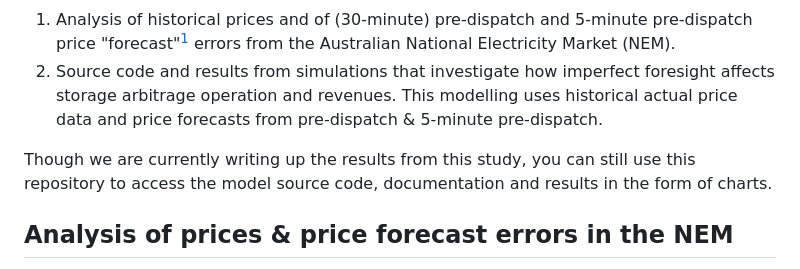
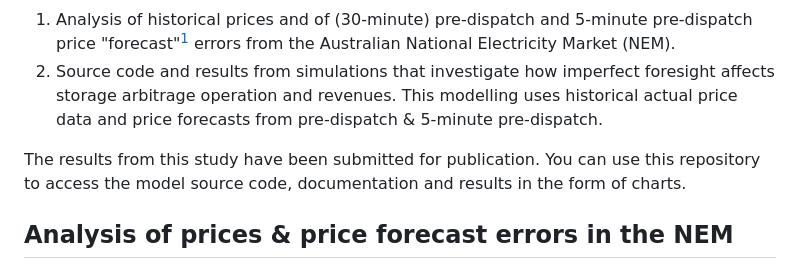
Before and after one commit to prakaa/NEMStorageUnderUncertainty, a Markdown page: README.md, the part around the change. GitHub-like rendering.

```diff
--- a/README.md
+++ b/README.md
@@ -10,7 +10,7 @@ This repository contains the following:
   1. Analysis of historical prices and of (30-minute) pre-dispatch and 5-minute pre-dispatch price "forecast"[^1] errors from the Australian National Electricity Market (NEM).
   2. Source code and results from simulations that investigate how imperfect foresight affects storage arbitrage operation and revenues. This modelling uses historical actual price data and price forecasts from pre-dispatch & 5-minute pre-dispatch.
 
-Though we are currently writing up the results from this study, you can still use this repository to access the model source code, documentation and results in the form of charts.
+The results from this study have been submitted for publication. You can use this repository to access the model source code, documentation and results in the form of charts.
 
 [^1]: We use the term *"forecast"* loosely, especially given that these *"forecasts"* change once participants update offer information (e.g. through rebidding) or submit revised resource availabilities and energy constraints. Both of these are intended outcomes of these *"ahead processes"*, which are run by the Australian Energy Market Operator (AEMO) to provide system and market information to participants to inform their decision-making. However, to avoid confusion and to ensure consistency with the language used by AEMO, we use the term *"forecast"*.
 
```
